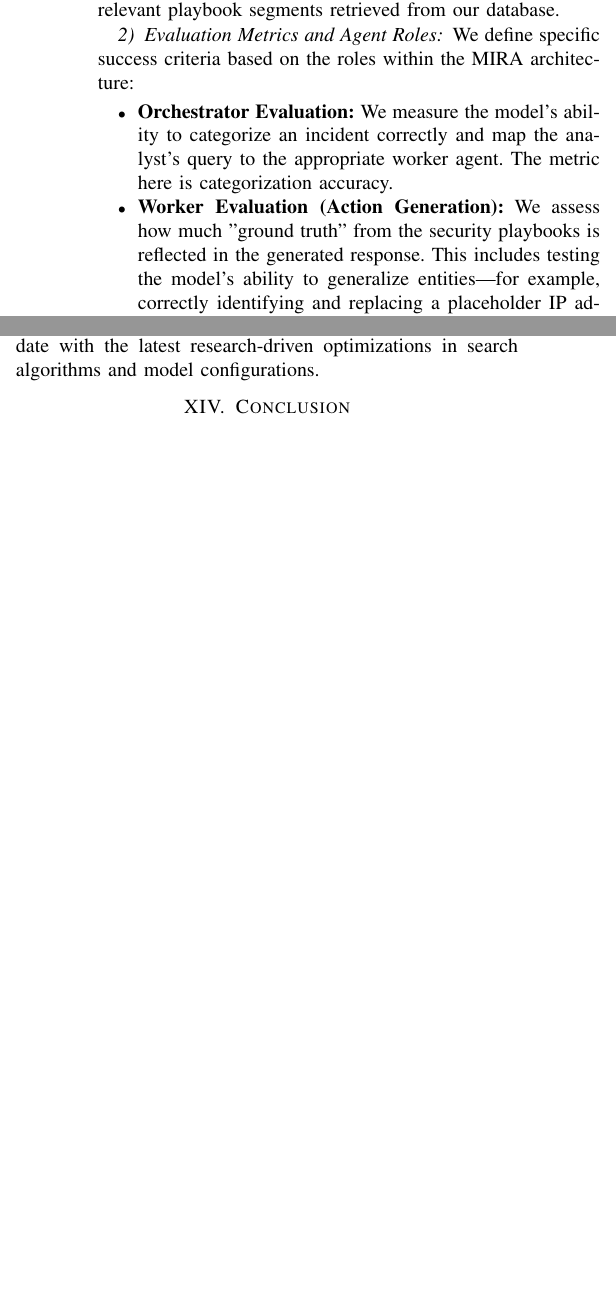
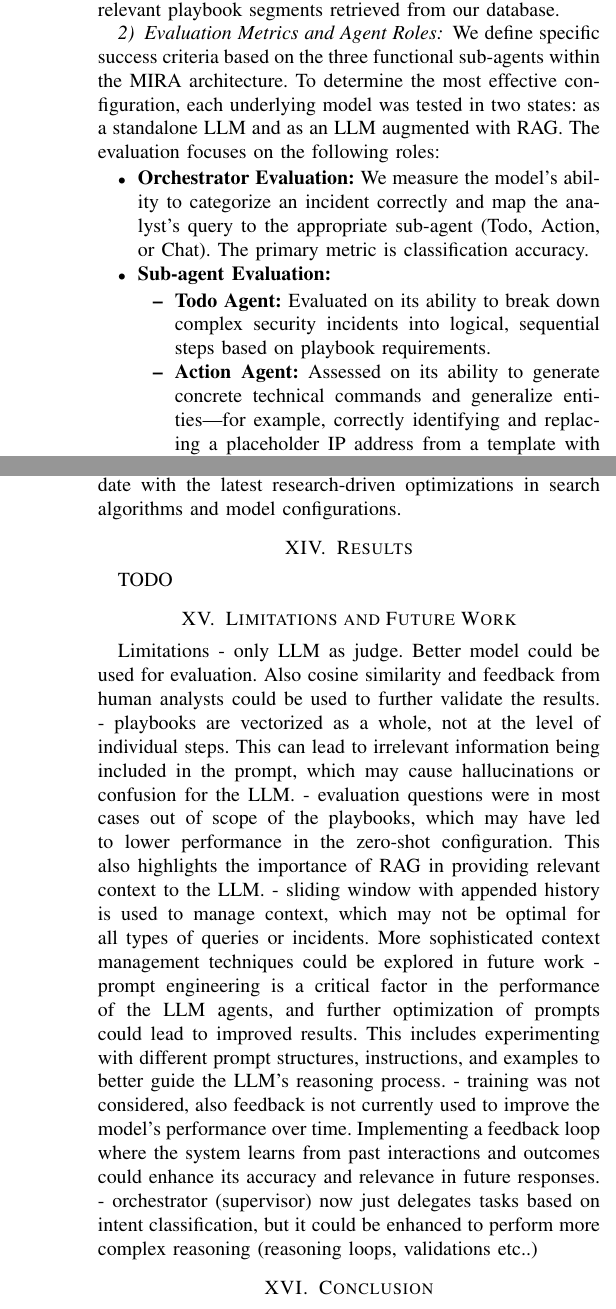
Before and after one commit to jurajpaska8/ELITECH-2026, a LaTeX paper (ELITECH-2026-Paska.tex): two parts of the columns of page 6 of 6 before the commit and two parts of the columns of pages 6 and 7 of 7 after it, joined at a grey line, cut so that both start at the same text, the shorter picture padded with empty space. Compiled offline with pdfLaTeX; a missing font is replaced by an installed copy or a similar font; a LaTeX package or settings file that is missing is left out.

Commit message:
add: enhance evaluation methodology and agent roles in MIRA framework documentation; introduce multiagent orchestration architecture

```diff
--- a/ELITECH-2026-Paska.tex
+++ b/ELITECH-2026-Paska.tex
@@ -178,7 +178,11 @@ public interface SearchInterface {
 By decoupling the search logic from the model evaluation, we can strictly measure how different models utilize the retrieved context. For this study, we evaluated at least three different models in two primary states: (1) \textbf{Plain LLM (Zero-shot)}, where the model relies solely on its internal training data, and (2) \textbf{LLM + RAG}, where the model's prompt is extended with relevant playbook segments retrieved from our database.
 
 \subsubsection{Evaluation Metrics and Agent Roles}
-We define specific success criteria based on the roles within the MIRA architecture:
+We define specific success criteria based on the three functional sub-agents within the MIRA architecture. To determine the most effective configuration, each underlying model was tested in two states: as a standalone LLM and as an LLM augmented with RAG. The evaluation focuses on the following roles:
 \begin{itemize}
-    \item \textbf{Orchestrator Evaluation:} We measure the model's ability to categorize an incident correctly and map the analyst's query to the appropriate worker agent. The metric here is categorization accuracy.
-    \item \textbf{Worker Evaluation (Action Generation):} We assess how much "ground truth" from the security playbooks is reflected in the generated response. This includes testing the model's ability to generalize entities—for example, correctly identifying and replacing a placeholder IP address from a playbook with the specific IP address found in the current incident log to construct a valid command.
+    \item \textbf{Orchestrator Evaluation:} We measure the model's ability to categorize an incident correctly and map the analyst's query to the appropriate sub-agent (Todo, Action, or Chat). The primary metric is classification accuracy.
+    \item \textbf{Sub-agent Evaluation:}
+    \begin{itemize}
+        \item \textbf{Todo Agent:} Evaluated on its ability to break down complex security incidents into logical, sequential steps based on playbook requirements.
+        \item \textbf{Action Agent:} Assessed on its ability to generate concrete technical commands and generalize entities—for example, correctly identifying and replacing a placeholder IP address from a template with the specific IP found in the incident log.
+        \item \textbf{Chat Agent:} Evaluated on its ability to provide concise, context-aware explanations and maintain a coherent dialogue with the SOC analyst.
@@ -192,0 +212 @@ This approach allows for automated, scalable benchmarking across diverse test ca
+This architecture (\ref{fig:architecture-multiagent}) maintains visual and logical separation between agents, allowing for specialized context management. The supervisor ensures that agent outputs are validated before being presented to the operator, significantly reducing the cognitive load while maintaining human-in-the-loop oversight.
@@ -206,3 +234,14 @@ The development lifecycle is supported by a robust CI/CD pipeline integrated wit
+\section{Results}
+TODO
+\section{Limitations and Future Work}
+Limitations
+- only LLM as judge. Better model could be used for evaluation. Also cosine similarity and feedback from human analysts could be used to further validate the results.
+- playbooks are vectorized as a whole, not at the level of individual steps. This can lead to irrelevant information being included in the prompt, which may cause hallucinations or confusion for the LLM.
+- evaluation questions were in most cases out of scope of the playbooks, which may have led to lower performance in the zero-shot configuration. This also highlights the importance of RAG in providing relevant context to the LLM.
+- sliding window with appended history is used to manage context, which may not be optimal for all types of queries or incidents. More sophisticated context management techniques could be explored in future work
+- prompt engineering is a critical factor in the performance of the LLM agents, and further optimization of prompts could lead to improved results. This includes experimenting with different prompt structures, instructions, and examples to better guide the LLM's reasoning process.
+- training was not considered, also feedback is not currently used to improve the model's performance over time. Implementing a feedback loop where the system learns from past interactions and outcomes could enhance its accuracy and relevance in future responses.
+- orchestrator (supervisor) now just delegates tasks based on intent classification, but it could be enhanced to perform more complex reasoning (reasoning loops, validations etc..)
 
 \section{Conclusion}
 TODO
```
Also changed, not shown: ELITECH-2026-Paska.pdf, architecture-multiagent.png (added), ELITECH-2026-Paska.tex (35 more changed lines).
